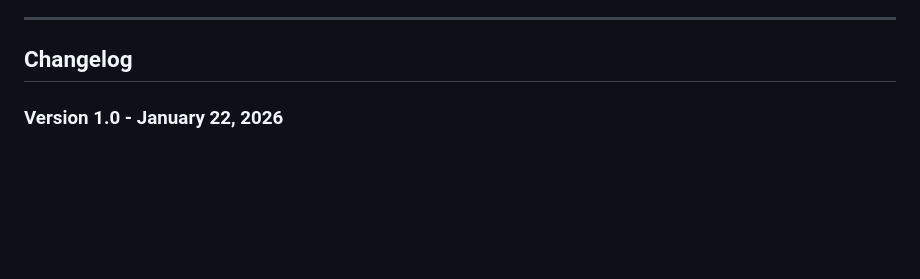
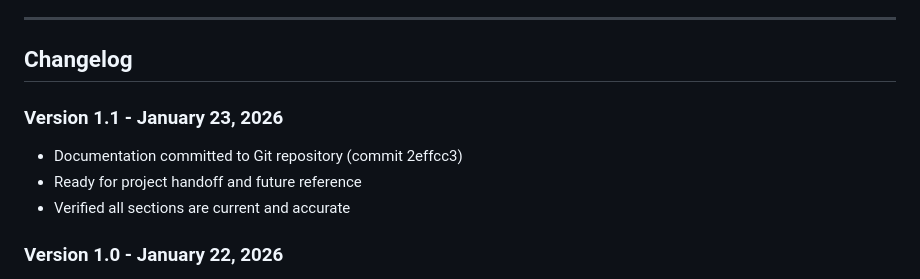
Before and after one commit to fingrant/proteance-website, a Markdown page: WEBSITE_DOCUMENTATION.md, the part around one of its changes. Rendered like a GitHub page; blank space fills up the shorter version.

Commit message:
Update documentation version and changelog

```diff
--- a/WEBSITE_DOCUMENTATION.md
+++ b/WEBSITE_DOCUMENTATION.md
@@ -840,6 +840,11 @@ git show <commit-hash>:<file-path>
 
 ## Changelog
 
+### Version 1.1 - January 23, 2026
+- Documentation committed to Git repository (commit 2effcc3)
+- Ready for project handoff and future reference
+- Verified all sections are current and accurate
+
 ### Version 1.0 - January 22, 2026
 - Initial comprehensive documentation
 - All sections complete
```
Also changed, not shown: other parts of WEBSITE_DOCUMENTATION.md (+2 -2 lines).
